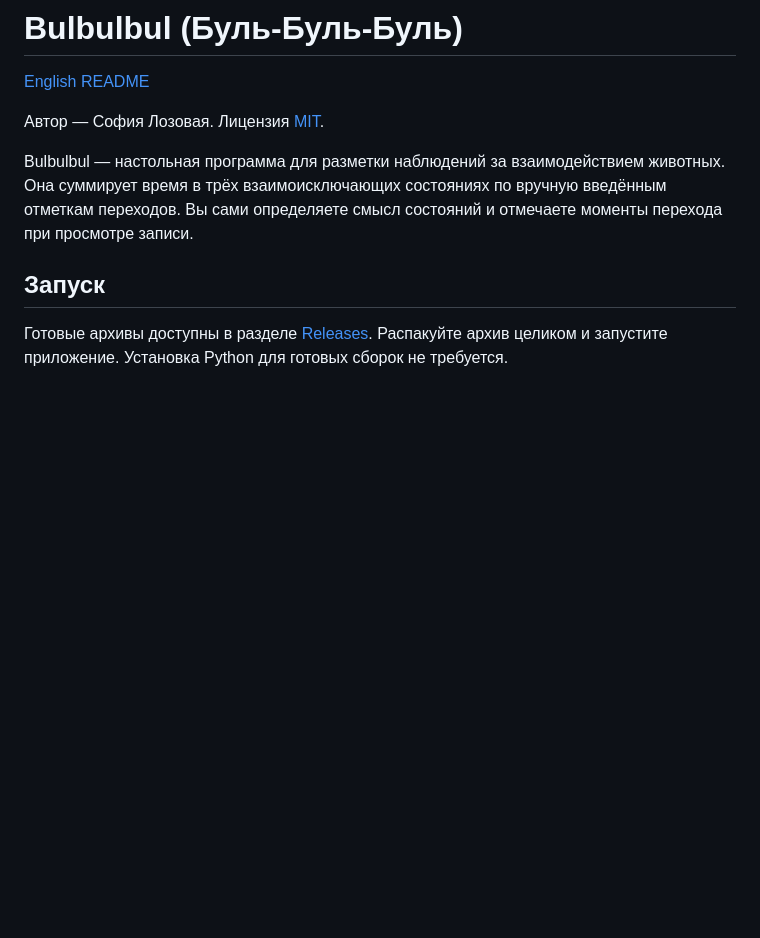
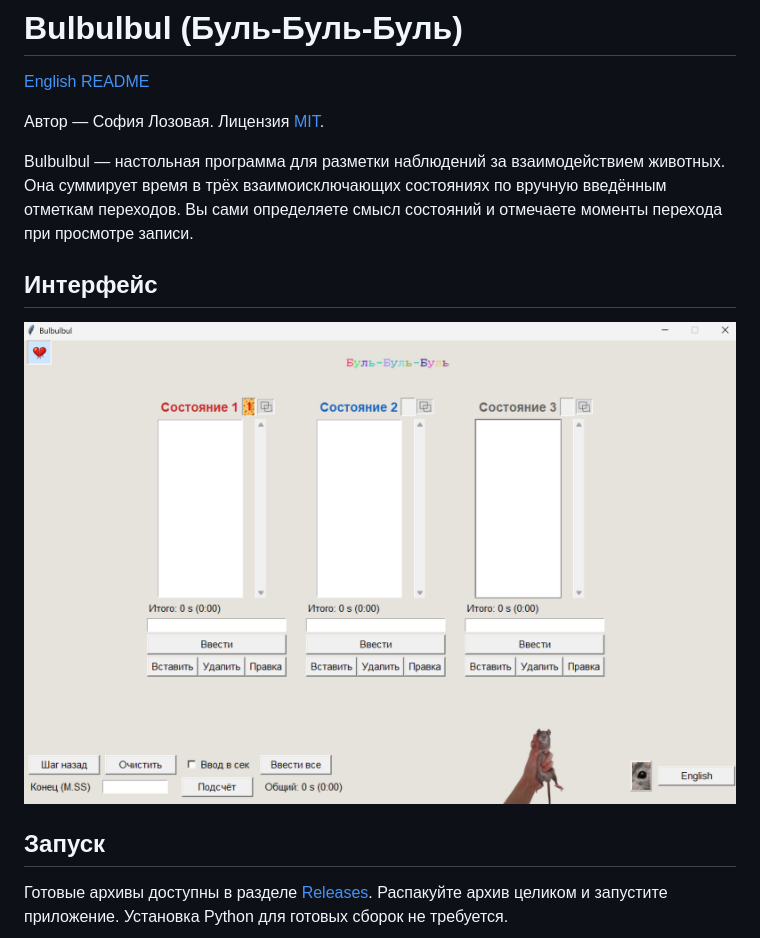
Before and after one commit to Jenevi/bulbulbul, a Markdown page: README.md, the part around the change. GitHub-like rendering; pictures changed too: docs/images/bulbulbul-screenshot.png (added); blank space fills up the shorter version.

Commit message:
Add application screenshot to Russian and English READMEs

```diff
--- a/README.md
+++ b/README.md
@@ -5,6 +5,10 @@
 Автор — София Лозовая. Лицензия [MIT](LICENSE).
 
 Bulbulbul — настольная программа для разметки наблюдений за взаимодействием животных. Она суммирует время в трёх взаимоисключающих состояниях по вручную введённым отметкам переходов. Вы сами определяете смысл состояний и отмечаете моменты перехода при просмотре записи.
+
+## Интерфейс
+
+![Интерфейс программы Bulbulbul](docs/images/bulbulbul-screenshot.png)
 
 ## Запуск
 
```
Also changed, not shown: README.en.md (+4 -0 lines).
